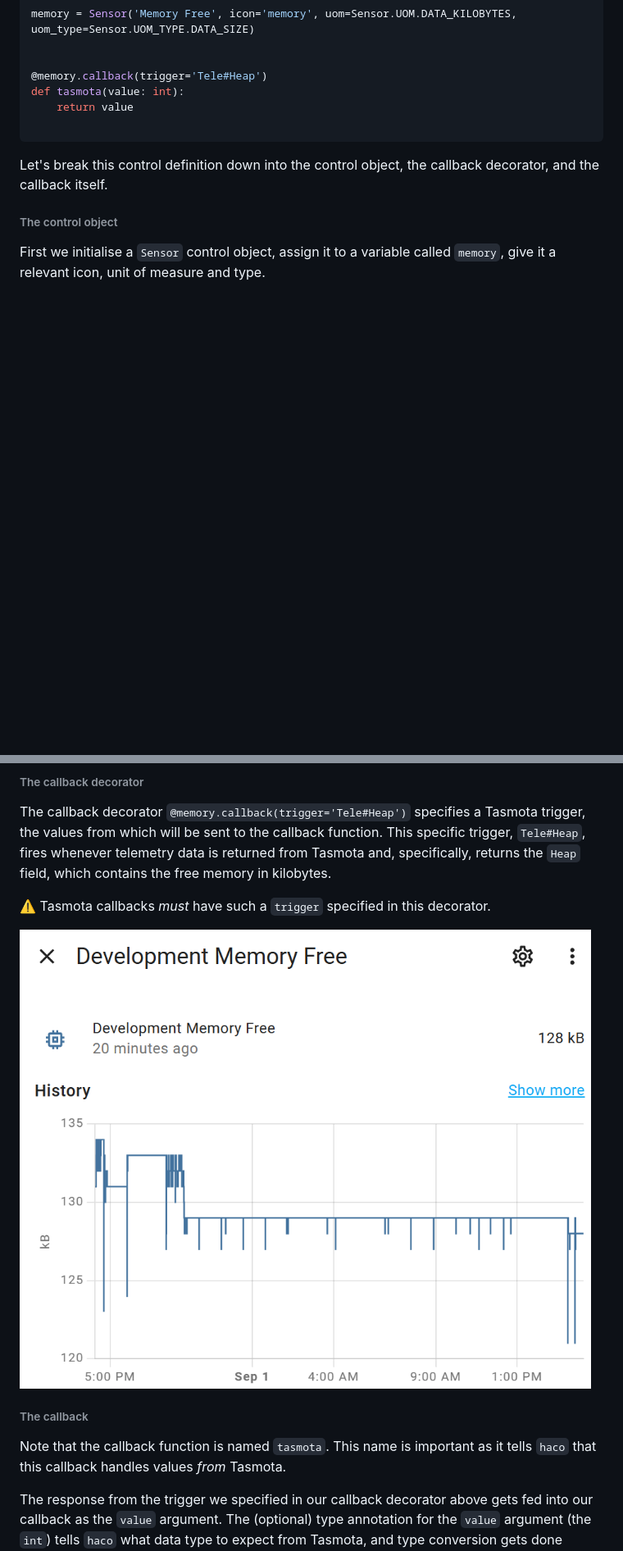
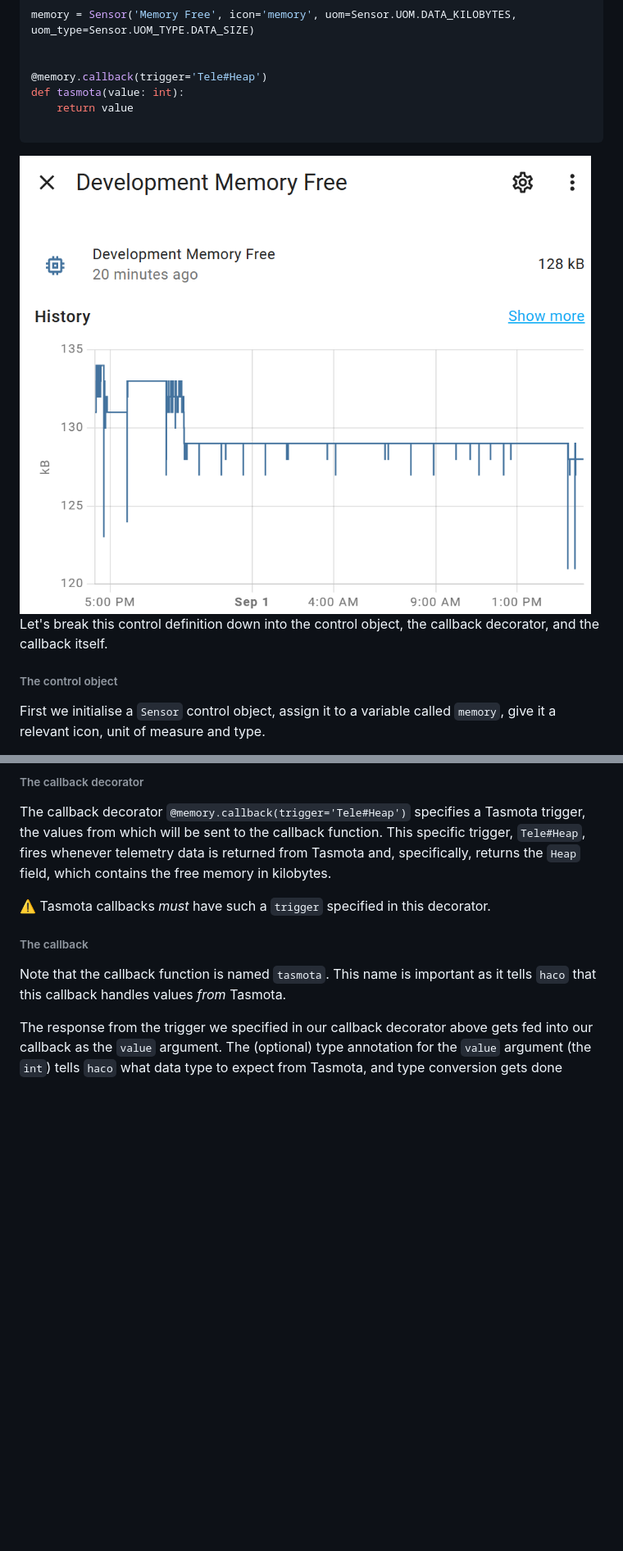
Before and after one commit to fmtr/haco, a Markdown page: README.md, 2 parts joined by grey strips. Shown: that part at 82% size. Rendered like a GitHub page; blank space fills up the shorter version.

Commit message:
Refine README

````diff
--- a/README.md
+++ b/README.md
@@ -207,6 +207,8 @@ def tasmota(value: int):
 
 ```
 
+<img alt="Memory Sensor" height=50% src="assets/memory_sensor.png" width=50%/>
+
 Let's break this control definition down into the control object, the callback decorator, and the callback itself.
 
 ###### The control object
@@ -223,9 +225,6 @@ the `Heap` field, which contains the free
 memory in kilobytes.
 
 :warning: Tasmota callbacks _must_ have such a `trigger` specified in this decorator.
-
-<img alt="Memory Sensor" height=50% src="assets/memory_sensor.png" width=50%/>
-
 
 ###### The callback
 
````
